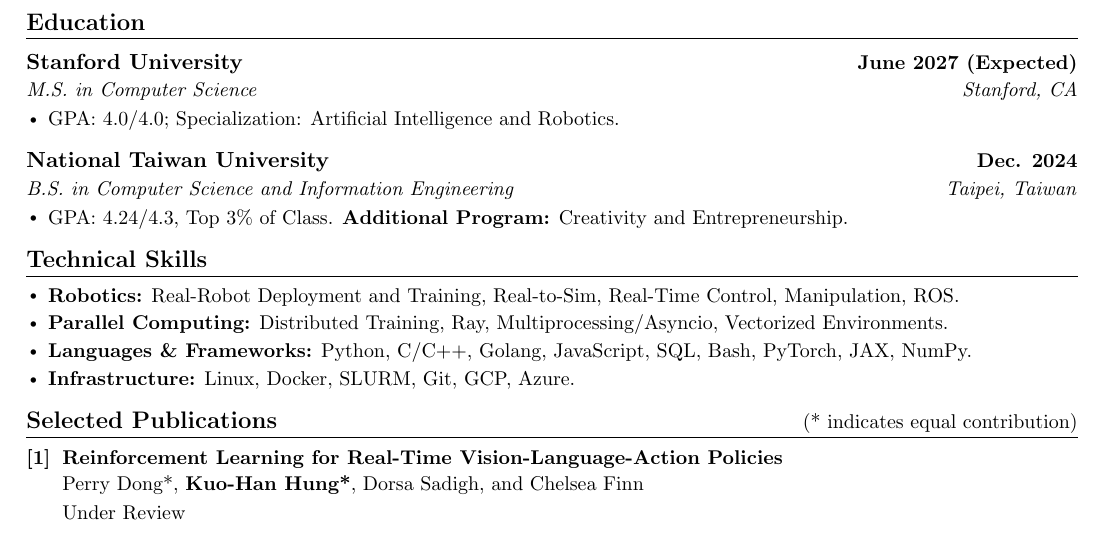
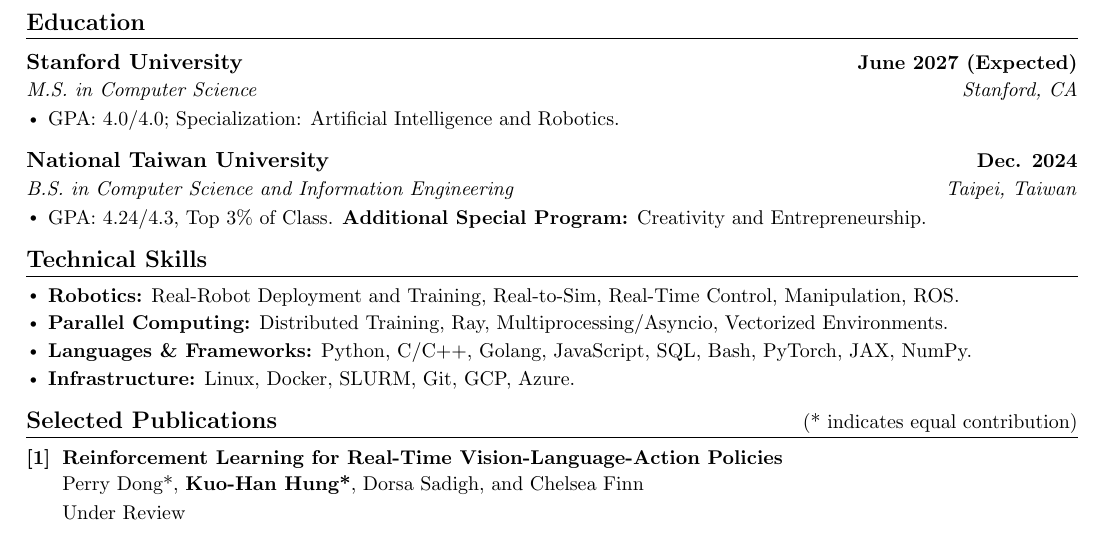
Before and after one commit to khhung-906/resume, a LaTeX CV (source/robot_research_cv.tex, which reads source/sections/education.tex): part of page 1 of 2, cut so that both start at the same text. Compiled offline with pdfLaTeX.

Commit message:
"Additional Program" -> "Additional Special Program"
CVs only; the resume carries the awards on that line instead.

2/2/2/1 pages, 0 overfull, still one line.

Co-Authored-By: Claude Opus 5 (1M context) <noreply@anthropic.com>

```diff
--- a/source/sections/education.tex
+++ b/source/sections/education.tex
@@ -12,6 +12,6 @@
       {National Taiwan University}{Dec. 2024}
       {B.S. in Computer Science and Information Engineering}{Taipei, Taiwan}
       \resumeItemListStart
-        \resumeItem{GPA: 4.24/4.3, Top 3\% of Class.\tagged{phd,research,engineer}{ \textbf{Additional Program:} Creativity and Entrepreneurship.}\tagged{resume}{ \textbf{Awards:} Bachelor Thesis Dean’s Award, Presidential Award ($\times$2), Dean’s List ($\times$3).}}
+        \resumeItem{GPA: 4.24/4.3, Top 3\% of Class.\tagged{phd,research,engineer}{ \textbf{Additional Special Program:} Creativity and Entrepreneurship.}\tagged{resume}{ \textbf{Awards:} Bachelor Thesis Dean’s Award, Presidential Award ($\times$2), Dean’s List ($\times$3).}}
       \resumeItemListEnd
   \resumeSubHeadingListEnd
```
Also changed, not shown: pdf/phd_cv.pdf, pdf/robot_engineer_cv.pdf, pdf/robot_research_cv.pdf, pdf/robot_resume.pdf.
